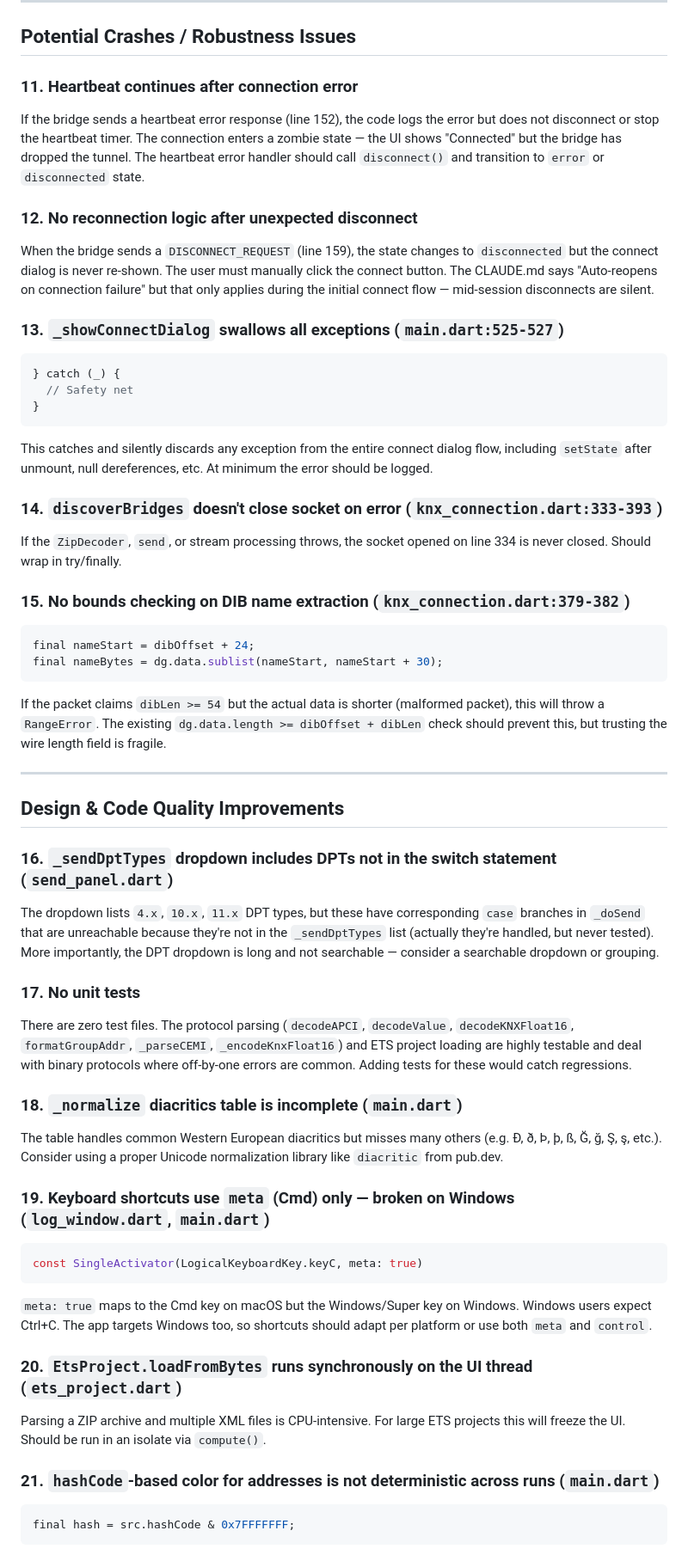
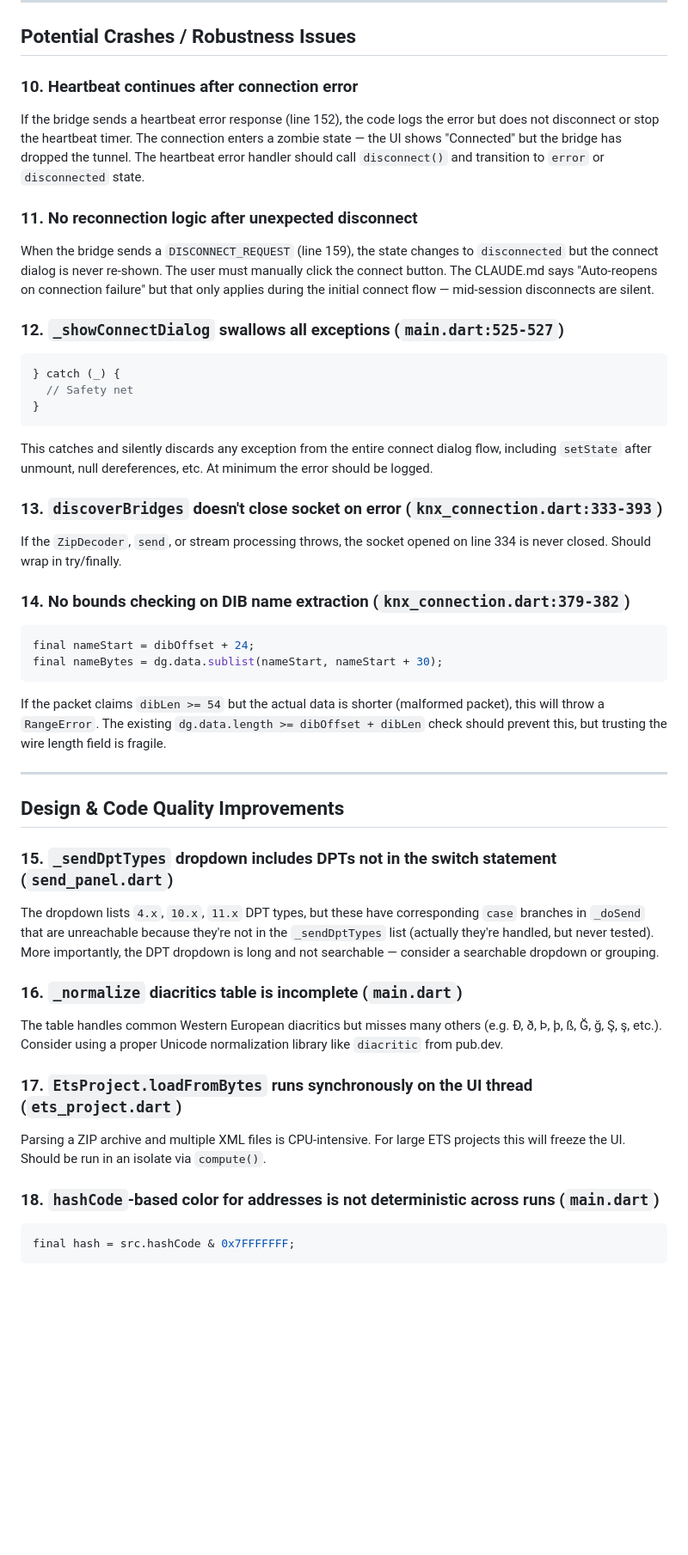
Before and after one commit to swisspol/KNX-Monitor, a Markdown page: CODE_REVIEW.md, the part around one of its changes. Shown at 86% size. Rendered like a GitHub page; blank space fills up the shorter version.

````diff
--- a/CODE_REVIEW.md
+++ b/CODE_REVIEW.md
@@ -90,15 +80,15 @@ These three `StreamSubscription`s are never stored or cancelled in `dispose()`.
 
 ## Potential Crashes / Robustness Issues
 
-### 11. Heartbeat continues after connection error
+### 10. Heartbeat continues after connection error
 
 If the bridge sends a heartbeat error response (line 152), the code logs the error but does not disconnect or stop the heartbeat timer. The connection enters a zombie state — the UI shows "Connected" but the bridge has dropped the tunnel. The heartbeat error handler should call `disconnect()` and transition to `error` or `disconnected` state.
 
-### 12. No reconnection logic after unexpected disconnect
+### 11. No reconnection logic after unexpected disconnect
 
 When the bridge sends a `DISCONNECT_REQUEST` (line 159), the state changes to `disconnected` but the connect dialog is never re-shown. The user must manually click the connect button. The CLAUDE.md says "Auto-reopens on connection failure" but that only applies during the initial connect flow — mid-session disconnects are silent.
 
-### 13. `_showConnectDialog` swallows all exceptions (`main.dart:525-527`)
+### 12. `_showConnectDialog` swallows all exceptions (`main.dart:525-527`)
 
 ```dart
 } catch (_) {
@@ -108,11 +98,11 @@ When the bridge sends a `DISCONNECT_REQUEST` (line 159), the state changes to `d
 
 This catches and silently discards any exception from the entire connect dialog flow, including `setState` after unmount, null dereferences, etc. At minimum the error should be logged.
 
-### 14. `discoverBridges` doesn't close socket on error (`knx_connection.dart:333-393`)
+### 13. `discoverBridges` doesn't close socket on error (`knx_connection.dart:333-393`)
 
 If the `ZipDecoder`, `send`, or stream processing throws, the socket opened on line 334 is never closed. Should wrap in try/finally.
 
-### 15. No bounds checking on DIB name extraction (`knx_connection.dart:379-382`)
+### 14. No bounds checking on DIB name extraction (`knx_connection.dart:379-382`)
 
 ```dart
 final nameStart = dibOffset + 24;
@@ -125,31 +115,19 @@ If the packet claims `dibLen >= 54` but the actual data is shorter (malformed pa
 
 ## Design & Code Quality Improvements
 
-### 16. `_sendDptTypes` dropdown includes DPTs not in the switch statement (`send_panel.dart`)
+### 15. `_sendDptTypes` dropdown includes DPTs not in the switch statement (`send_panel.dart`)
 
 The dropdown lists `4.x`, `10.x`, `11.x` DPT types, but these have corresponding `case` branches in `_doSend` that are unreachable because they're not in the `_sendDptTypes` list (actually they're handled, but never tested). More importantly, the DPT dropdown is long and not searchable — consider a searchable dropdown or grouping.
 
-### 17. No unit tests
-
-There are zero test files. The protocol parsing (`decodeAPCI`, `decodeValue`, `decodeKNXFloat16`, `formatGroupAddr`, `_parseCEMI`, `_encodeKnxFloat16`) and ETS project loading are highly testable and deal with binary protocols where off-by-one errors are common. Adding tests for these would catch regressions.
-
-### 18. `_normalize` diacritics table is incomplete (`main.dart`)
+### 16. `_normalize` diacritics table is incomplete (`main.dart`)
 
 The table handles common Western European diacritics but misses many others (e.g. Ð, ð, Þ, þ, ß, Ğ, ğ, Ş, ş, etc.). Consider using a proper Unicode normalization library like `diacritic` from pub.dev.
 
-### 19. Keyboard shortcuts use `meta` (Cmd) only — broken on Windows (`log_window.dart`, `main.dart`)
-
-```dart
-const SingleActivator(LogicalKeyboardKey.keyC, meta: true)
-```
-
-`meta: true` maps to the Cmd key on macOS but the Windows/Super key on Windows. Windows users expect Ctrl+C. The app targets Windows too, so shortcuts should adapt per platform or use both `meta` and `control`.
-
-### 20. `EtsProject.loadFromBytes` runs synchronously on the UI thread (`ets_project.dart`)
+### 17. `EtsProject.loadFromBytes` runs synchronously on the UI thread (`ets_project.dart`)
 
 Parsing a ZIP archive and multiple XML files is CPU-intensive. For large ETS projects this will freeze the UI. Should be run in an isolate via `compute()`.
 
-### 21. `hashCode`-based color for addresses is not deterministic across runs (`main.dart`)
+### 18. `hashCode`-based color for addresses is not deterministic across runs (`main.dart`)
 
 ```dart
 final hash = src.hashCode & 0x7FFFFFFF;
````
Also changed, not shown: other parts of CODE_REVIEW.md (+16 -27 lines).
